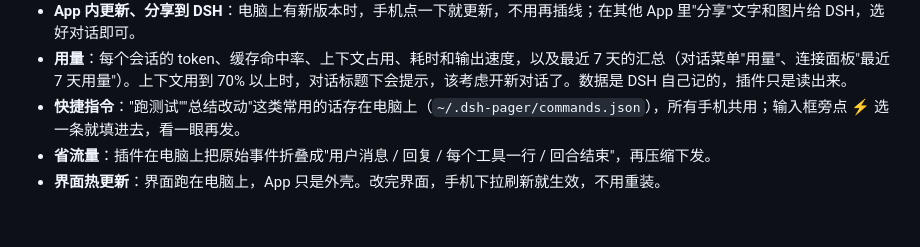
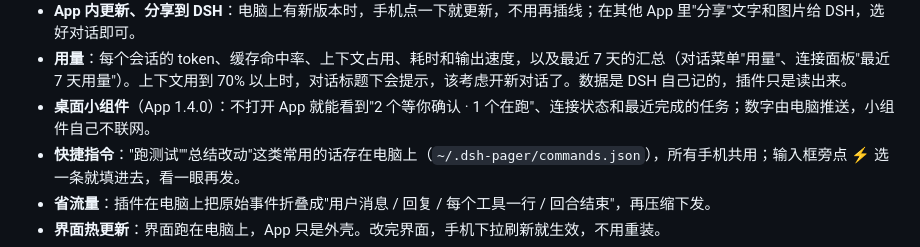
Before and after one commit to wg5759/dsh-pager, a Markdown page: README.md, the part around the change. Drawn GitHub-style; blank space fills up the shorter version.

```diff
--- a/README.md
+++ b/README.md
@@ -93,6 +93,7 @@ DSH web（仍只绑 127.0.0.1，不改 DSH 源码）
   - 完成后直接回复下一条指令。
 - **App 内更新、分享到 DSH**：电脑上有新版本时，手机点一下就更新，不用再插线；在其他 App 里"分享"文字和图片给 DSH，选好对话即可。
 - **用量**：每个会话的 token、缓存命中率、上下文占用、耗时和输出速度，以及最近 7 天的汇总（对话菜单"用量"、连接面板"最近 7 天用量"）。上下文用到 70% 以上时，对话标题下会提示，该考虑开新对话了。数据是 DSH 自己记的，插件只是读出来。
+- **桌面小组件**（App 1.4.0）：不打开 App 就能看到"2 个等你确认 · 1 个在跑"、连接状态和最近完成的任务；数字由电脑推送，小组件自己不联网。
 - **快捷指令**："跑测试""总结改动"这类常用的话存在电脑上（`~/.dsh-pager/commands.json`），所有手机共用；输入框旁点 ⚡ 选一条就填进去，看一眼再发。
 - **省流量**：插件在电脑上把原始事件折叠成"用户消息 / 回复 / 每个工具一行 / 回合结束"，再压缩下发。
 - **界面热更新**：界面跑在电脑上，App 只是外壳。改完界面，手机下拉刷新就生效，不用重装。
```
Also changed, not shown: CHANGELOG.md (+3 -0 lines), docs/android.md (+13 -0 lines).
